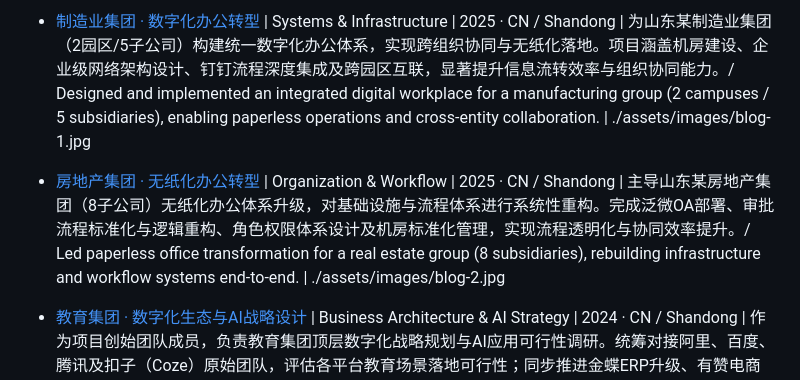
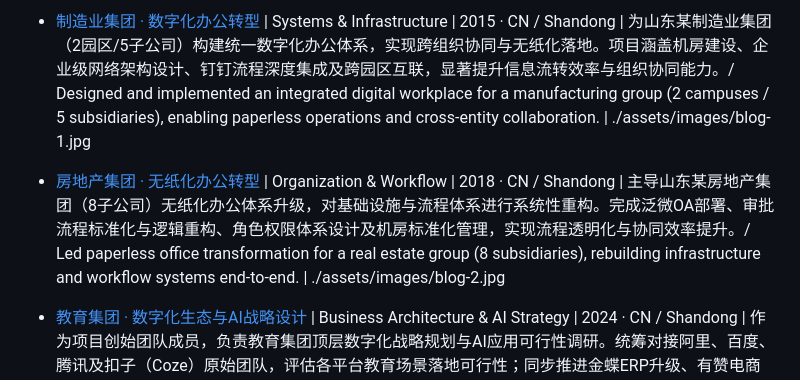
Before and after one commit to kingsleysqi/Kingsleyqi-me, a Markdown page: content/systems.md, the part around the change. Rendered like a GitHub page.

Commit message:
更新 systems.md

```diff
--- a/content/systems.md
+++ b/content/systems.md
@@ -1,6 +1,6 @@
-- [制造业集团 · 数字化办公转型](#) | Systems & Infrastructure | 2025 · CN / Shandong | 为山东某制造业集团（2园区/5子公司）构建统一数字化办公体系，实现跨组织协同与无纸化落地。项目涵盖机房建设、企业级网络架构设计、钉钉流程深度集成及跨园区互联，显著提升信息流转效率与组织协同能力。/ Designed and implemented an integrated digital workplace for a manufacturing group (2 campuses / 5 subsidiaries), enabling paperless operations and cross-entity collaboration. | ./assets/images/blog-1.jpg
+- [制造业集团 · 数字化办公转型](#) | Systems & Infrastructure | 2015 · CN / Shandong | 为山东某制造业集团（2园区/5子公司）构建统一数字化办公体系，实现跨组织协同与无纸化落地。项目涵盖机房建设、企业级网络架构设计、钉钉流程深度集成及跨园区互联，显著提升信息流转效率与组织协同能力。/ Designed and implemented an integrated digital workplace for a manufacturing group (2 campuses / 5 subsidiaries), enabling paperless operations and cross-entity collaboration. | ./assets/images/blog-1.jpg
 
-- [房地产集团 · 无纸化办公转型](#) | Organization & Workflow | 2025 · CN / Shandong | 主导山东某房地产集团（8子公司）无纸化办公体系升级，对基础设施与流程体系进行系统性重构。完成泛微OA部署、审批流程标准化与逻辑重构、角色权限体系设计及机房标准化管理，实现流程透明化与协同效率提升。/ Led paperless office transformation for a real estate group (8 subsidiaries), rebuilding infrastructure and workflow systems end-to-end. | ./assets/images/blog-2.jpg
+- [房地产集团 · 无纸化办公转型](#) | Organization & Workflow | 2018 · CN / Shandong | 主导山东某房地产集团（8子公司）无纸化办公体系升级，对基础设施与流程体系进行系统性重构。完成泛微OA部署、审批流程标准化与逻辑重构、角色权限体系设计及机房标准化管理，实现流程透明化与协同效率提升。/ Led paperless office transformation for a real estate group (8 subsidiaries), rebuilding infrastructure and workflow systems end-to-end. | ./assets/images/blog-2.jpg
 
 - [教育集团 · 数字化生态与AI战略设计](#) | Business Architecture & AI Strategy | 2024 · CN / Shandong | 作为项目创始团队成员，负责教育集团顶层数字化战略规划与AI应用可行性调研。统筹对接阿里、百度、腾讯及扣子（Coze）原始团队，评估各平台教育场景落地可行性；同步推进金蝶ERP升级、有赞电商与抖音整合及头部AI培训品牌合作探索。项目因战略调整止于选型阶段，核心架构方案已完成交付。/ As a founding team member, led digital strategy planning and AI feasibility research, engaging with Alibaba, Baidu, Tencent, and the Coze founding team. | ./assets/images/blog-3.jpg
 
```
